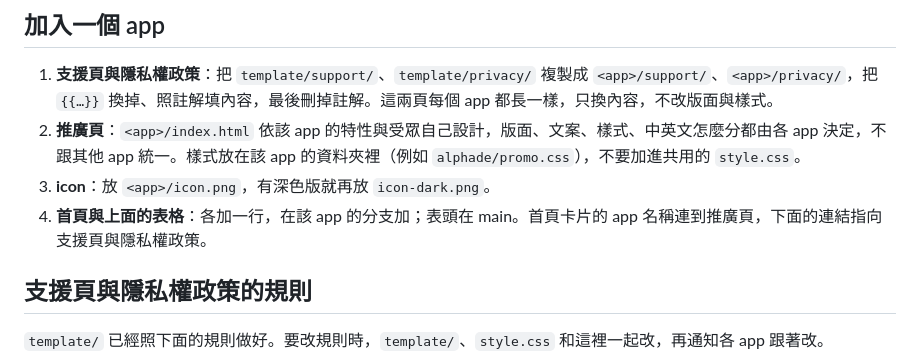
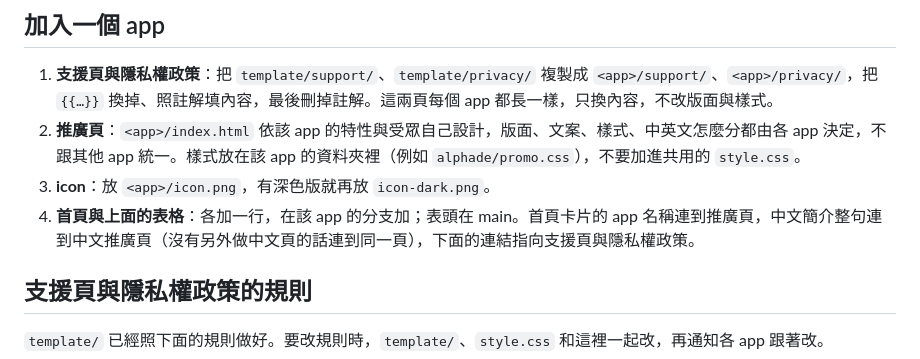
Before and after one commit to vulcanshen/vulcanshen.github.io, a Markdown page: README.md, the part around the change. Drawn GitHub-style.

Commit message:
docs: the Chinese line on a home card links to the Chinese promo page

```diff
--- a/README.md
+++ b/README.md
@@ -26,7 +26,7 @@ template/             支援頁與隱私權政策的範本，新 app 從這裡
 1. **支援頁與隱私權政策**：把 `template/support/`、`template/privacy/` 複製成 `<app>/support/`、`<app>/privacy/`，把 `{{…}}` 換掉、照註解填內容，最後刪掉註解。這兩頁每個 app 都長一樣，只換內容，不改版面與樣式。
 2. **推廣頁**：`<app>/index.html` 依該 app 的特性與受眾自己設計，版面、文案、樣式、中英文怎麼分都由各 app 決定，不跟其他 app 統一。樣式放在該 app 的資料夾裡（例如 `alphade/promo.css`），不要加進共用的 `style.css`。
 3. **icon**：放 `<app>/icon.png`，有深色版就再放 `icon-dark.png`。
-4. **首頁與上面的表格**：各加一行，在該 app 的分支加；表頭在 main。首頁卡片的 app 名稱連到推廣頁，下面的連結指向支援頁與隱私權政策。
+4. **首頁與上面的表格**：各加一行，在該 app 的分支加；表頭在 main。首頁卡片的 app 名稱連到推廣頁，中文簡介整句連到中文推廣頁（沒有另外做中文頁的話連到同一頁），下面的連結指向支援頁與隱私權政策。
 
 ## 支援頁與隱私權政策的規則
 
```
